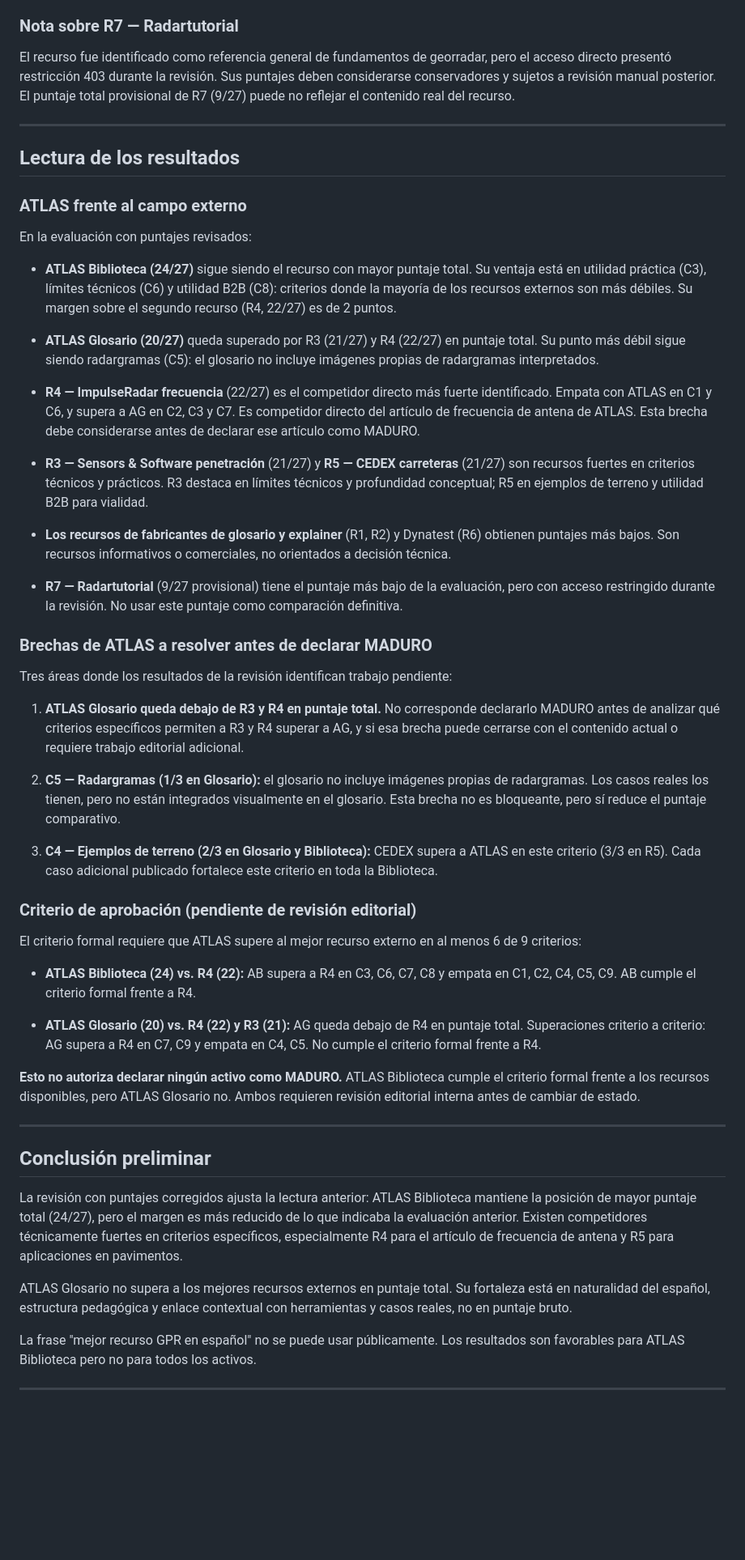
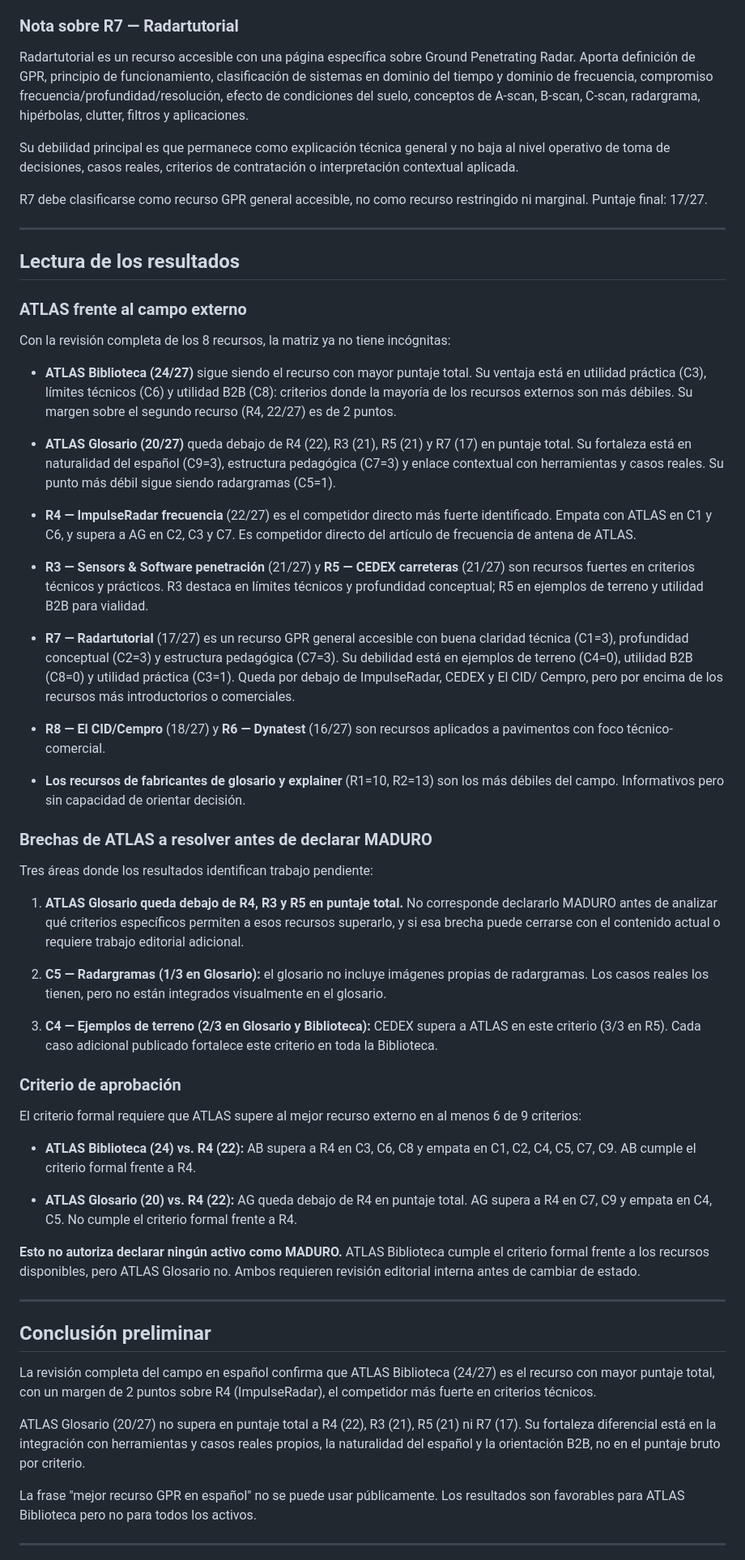
Before and after one commit to gabrieljaqueriffo-prog/georadar.cl, a Markdown page: docs/QUALITY_BENCHMARK_GPR_ES.md, the part around one of its changes. Shown at 81% size. GitHub-like rendering; blank space fills up the shorter version.

```diff
--- a/docs/QUALITY_BENCHMARK_GPR_ES.md
+++ b/docs/QUALITY_BENCHMARK_GPR_ES.md
@@ -230,10 +231,19 @@ revisión editorial interna y contraste final contra el contenido actual de ATLA
 
 ### Nota sobre R7 — Radartutorial
 
-El recurso fue identificado como referencia general de fundamentos de georradar,
-pero el acceso directo presentó restricción 403 durante la revisión. Sus puntajes
-deben considerarse conservadores y sujetos a revisión manual posterior. El puntaje
-total provisional de R7 (9/27) puede no reflejar el contenido real del recurso.
+Radartutorial es un recurso accesible con una página específica sobre Ground
+Penetrating Radar. Aporta definición de GPR, principio de funcionamiento,
+clasificación de sistemas en dominio del tiempo y dominio de frecuencia,
+compromiso frecuencia/profundidad/resolución, efecto de condiciones del suelo,
+conceptos de A-scan, B-scan, C-scan, radargrama, hipérbolas, clutter, filtros
+y aplicaciones.
+
+Su debilidad principal es que permanece como explicación técnica general y no
+baja al nivel operativo de toma de decisiones, casos reales, criterios de
+contratación o interpretación contextual aplicada.
+
+R7 debe clasificarse como recurso GPR general accesible, no como recurso
+restringido ni marginal. Puntaje final: 17/27.
 
 ---
 
@@ -241,64 +251,67 @@ total provisional de R7 (9/27) puede no reflejar el contenido real del recurso.
 
 ### ATLAS frente al campo externo
 
-En la evaluación con puntajes revisados:
+Con la revisión completa de los 8 recursos, la matriz ya no tiene incógnitas:
 
 - **ATLAS Biblioteca (24/27)** sigue siendo el recurso con mayor puntaje total.
   Su ventaja está en utilidad práctica (C3), límites técnicos (C6) y utilidad
   B2B (C8): criterios donde la mayoría de los recursos externos son más débiles.
   Su margen sobre el segundo recurso (R4, 22/27) es de 2 puntos.
 
-- **ATLAS Glosario (20/27)** queda superado por R3 (21/27) y R4 (22/27) en
-  puntaje total. Su punto más débil sigue siendo radargramas (C5): el glosario
-  no incluye imágenes propias de radargramas interpretados.
+- **ATLAS Glosario (20/27)** queda debajo de R4 (22), R3 (21), R5 (21) y R7
+  (17) en puntaje total. Su fortaleza está en naturalidad del español (C9=3),
+  estructura pedagógica (C7=3) y enlace contextual con herramientas y casos
+  reales. Su punto más débil sigue siendo radargramas (C5=1).
 
 - **R4 — ImpulseRadar frecuencia** (22/27) es el competidor directo más fuerte
   identificado. Empata con ATLAS en C1 y C6, y supera a AG en C2, C3 y C7. Es
-  competidor directo del artículo de frecuencia de antena de ATLAS. Esta brecha
-  debe considerarse antes de declarar ese artículo como MADURO.
+  competidor directo del artículo de frecuencia de antena de ATLAS.
 
 - **R3 — Sensors & Software penetración** (21/27) y **R5 — CEDEX carreteras**
   (21/27) son recursos fuertes en criterios técnicos y prácticos. R3 destaca en
   límites técnicos y profundidad conceptual; R5 en ejemplos de terreno y utilidad
   B2B para vialidad.
 
-- **Los recursos de fabricantes de glosario y explainer** (R1, R2) y Dynatest
-  (R6) obtienen puntajes más bajos. Son recursos informativos o comerciales, no
-  orientados a decisión técnica.
+- **R7 — Radartutorial** (17/27) es un recurso GPR general accesible con buena
+  claridad técnica (C1=3), profundidad conceptual (C2=3) y estructura pedagógica
+  (C7=3). Su debilidad está en ejemplos de terreno (C4=0), utilidad B2B (C8=0)
+  y utilidad práctica (C3=1). Queda por debajo de ImpulseRadar, CEDEX y El CID/
+  Cempro, pero por encima de los recursos más introductorios o comerciales.
 
-- **R7 — Radartutorial** (9/27 provisional) tiene el puntaje más bajo de la
-  evaluación, pero con acceso restringido durante la revisión. No usar este
-  puntaje como comparación definitiva.
+- **R8 — El CID/Cempro** (18/27) y **R6 — Dynatest** (16/27) son recursos
+  aplicados a pavimentos con foco técnico-comercial.
+
+- **Los recursos de fabricantes de glosario y explainer** (R1=10, R2=13) son
+  los más débiles del campo. Informativos pero sin capacidad de orientar decisión.
 
 ### Brechas de ATLAS a resolver antes de declarar MADURO
 
-Tres áreas donde los resultados de la revisión identifican trabajo pendiente:
+Tres áreas donde los resultados identifican trabajo pendiente:
 
-1. **ATLAS Glosario queda debajo de R3 y R4 en puntaje total.** No corresponde
-   declararlo MADURO antes de analizar qué criterios específicos permiten a R3 y
-   R4 superar a AG, y si esa brecha puede cerrarse con el contenido actual o
-   requiere trabajo editorial adicional.
+1. **ATLAS Glosario queda debajo de R4, R3 y R5 en puntaje total.** No
+   corresponde declararlo MADURO antes de analizar qué criterios específicos
+   permiten a esos recursos superarlo, y si esa brecha puede cerrarse con el
+   contenido actual o requiere trabajo editorial adicional.
 
 2. **C5 — Radargramas (1/3 en Glosario):** el glosario no incluye imágenes
    propias de radargramas. Los casos reales los tienen, pero no están integrados
-   visualmente en el glosario. Esta brecha no es bloqueante, pero sí reduce el
-   puntaje comparativo.
+   visualmente en el glosario.
 
-3. **C4 — Ejemplos de terreno (2/3 en Glosario y Biblioteca):** CEDEX supera a
-   ATLAS en este criterio (3/3 en R5). Cada caso adicional publicado fortalece
+3. **C4 — Ejemplos de terreno (2/3 en Glosario y Biblioteca):** CEDEX supera
+   a ATLAS en este criterio (3/3 en R5). Cada caso adicional publicado fortalece
    este criterio en toda la Biblioteca.
 
-### Criterio de aprobación (pendiente de revisión editorial)
+### Criterio de aprobación
 
 El criterio formal requiere que ATLAS supere al mejor recurso externo en al
 menos 6 de 9 criterios:
 
-- **ATLAS Biblioteca (24) vs. R4 (22):** AB supera a R4 en C3, C6, C7, C8 y
-  empata en C1, C2, C4, C5, C9. AB cumple el criterio formal frente a R4.
+- **ATLAS Biblioteca (24) vs. R4 (22):** AB supera a R4 en C3, C6, C8 y empata
+  en C1, C2, C4, C5, C7, C9. AB cumple el criterio formal frente a R4.
 
-- **ATLAS Glosario (20) vs. R4 (22) y R3 (21):** AG queda debajo de R4 en
-  puntaje total. Superaciones criterio a criterio: AG supera a R4 en C7, C9 y
-  empata en C4, C5. No cumple el criterio formal frente a R4.
+- **ATLAS Glosario (20) vs. R4 (22):** AG queda debajo de R4 en puntaje total.
+  AG supera a R4 en C7, C9 y empata en C4, C5. No cumple el criterio formal
+  frente a R4.
 
 **Esto no autoriza declarar ningún activo como MADURO.** ATLAS Biblioteca
 cumple el criterio formal frente a los recursos disponibles, pero ATLAS Glosario
@@ -308,15 +321,14 @@ no. Ambos requieren revisión editorial interna antes de cambiar de estado.
 
 ## Conclusión preliminar
 
-La revisión con puntajes corregidos ajusta la lectura anterior: ATLAS Biblioteca
-mantiene la posición de mayor puntaje total (24/27), pero el margen es más
-reducido de lo que indicaba la evaluación anterior. Existen competidores
-técnicamente fuertes en criterios específicos, especialmente R4 para el artículo
-de frecuencia de antena y R5 para aplicaciones en pavimentos.
+La revisión completa del campo en español confirma que ATLAS Biblioteca (24/27)
+es el recurso con mayor puntaje total, con un margen de 2 puntos sobre R4
+(ImpulseRadar), el competidor más fuerte en criterios técnicos.
 
-ATLAS Glosario no supera a los mejores recursos externos en puntaje total.
-Su fortaleza está en naturalidad del español, estructura pedagógica y enlace
-contextual con herramientas y casos reales, no en puntaje bruto.
+ATLAS Glosario (20/27) no supera en puntaje total a R4 (22), R3 (21), R5 (21)
+ni R7 (17). Su fortaleza diferencial está en la integración con herramientas y
+casos reales propios, la naturalidad del español y la orientación B2B, no en el
+puntaje bruto por criterio.
 
 La frase "mejor recurso GPR en español" no se puede usar públicamente. Los
 resultados son favorables para ATLAS Biblioteca pero no para todos los activos.
```
Also changed, not shown: other parts of docs/QUALITY_BENCHMARK_GPR_ES.md (+46 -46 lines).
